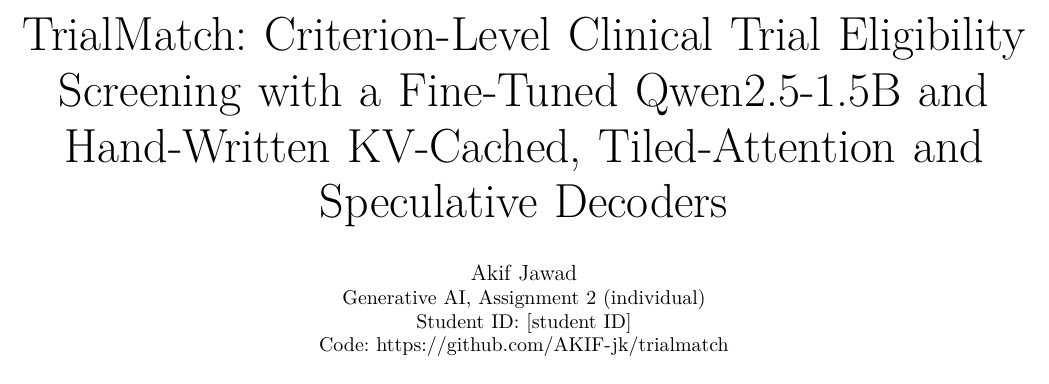
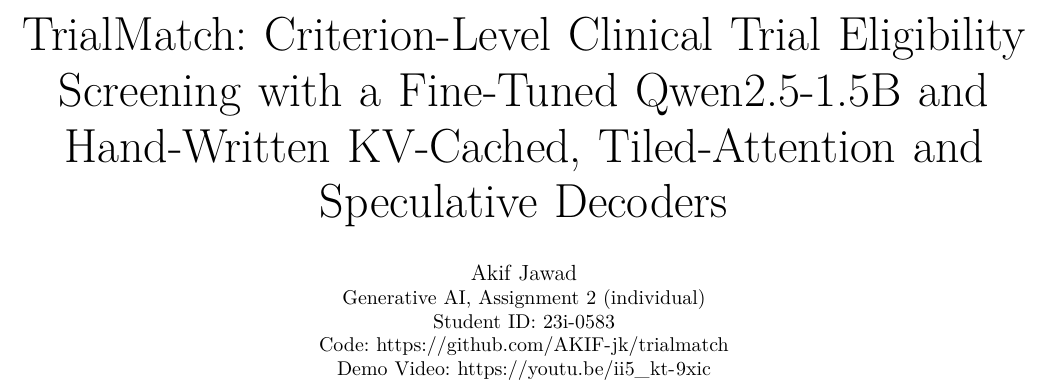
Before and after one commit to AKIF-jk/trialmatch, a LaTeX paper (report/main.tex): part of page 1 of 9, cut so that both start at the same text. Compiled offline with pdfLaTeX.

Commit message:
Final paper: author details, video link, screenshots

```diff
--- a/report/main.tex
+++ b/report/main.tex
@@ -16,10 +16,10 @@
 
 % Fill in before submission.
 \newcommand{\authorname}{Akif Jawad}
-\newcommand{\authorid}{[student ID]}
+\newcommand{\authorid}{23i-0583}
 \newcommand{\repourl}{\url{https://github.com/AKIF-jk/trialmatch}}
 \newcommand{\adapterurl}{\url{https://huggingface.co/AkifJK/trialmatch-qwen2.5-1.5b-lora}}
-\newcommand{\videourl}{\url{[demo video link]}}
+\newcommand{\videourl}{\url{https://youtu.be/ii5_kt-9xic}}
 
 \begin{document}
 
@@ -28,7 +28,8 @@
 \author{\IEEEauthorblockN{\authorname}
 \IEEEauthorblockA{Generative AI, Assignment 2 (individual)\\
 Student ID: \authorid\\
-Code: \repourl}}
+Code: \repourl\\
+Demo Video: \videourl}}
 
 \maketitle
 
```
Also changed, not shown: report/figures/app_lab.png (added), report/figures/app_screening.png (added), report/main.pdf.
